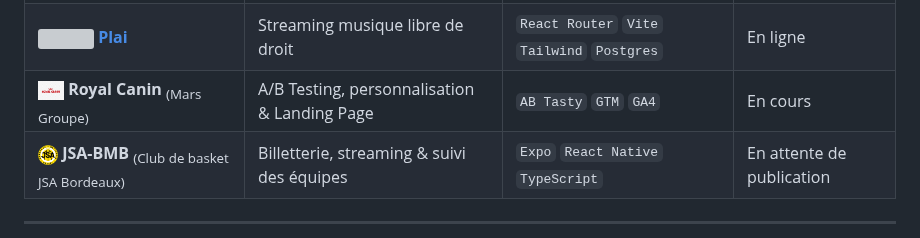
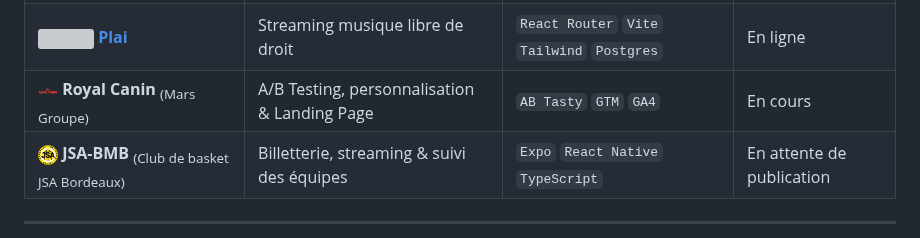
Before and after one commit to PierPanda/PierPanda, a Markdown page: README.md, the part around the change. Rendered like a GitHub page; pictures changed too: assets/logos/rc.png (added); grey boxes are pictures that could not be loaded.

Commit message:
Mise à jour du logo de Royal Canin dans le README.md et ajout du fichier rc.png

```diff
--- a/README.md
+++ b/README.md
@@ -95,7 +95,7 @@
       <td>En ligne</td>
     </tr>
     <tr>
-      <td><img src="./assets/logos/royal-canin.png" height="20" valign="middle"/> <b>Royal Canin</b> <sub>(Mars Groupe)</sub></td>
+      <td><img src="./assets/logos/rc.png" height="20" valign="middle"/> <b>Royal Canin</b> <sub>(Mars Groupe)</sub></td>
       <td>A/B Testing, personnalisation & Landing Page</td>
       <td><code>AB Tasty</code> <code>GTM</code> <code>GA4</code></td>
       <td>En cours</td>
```
